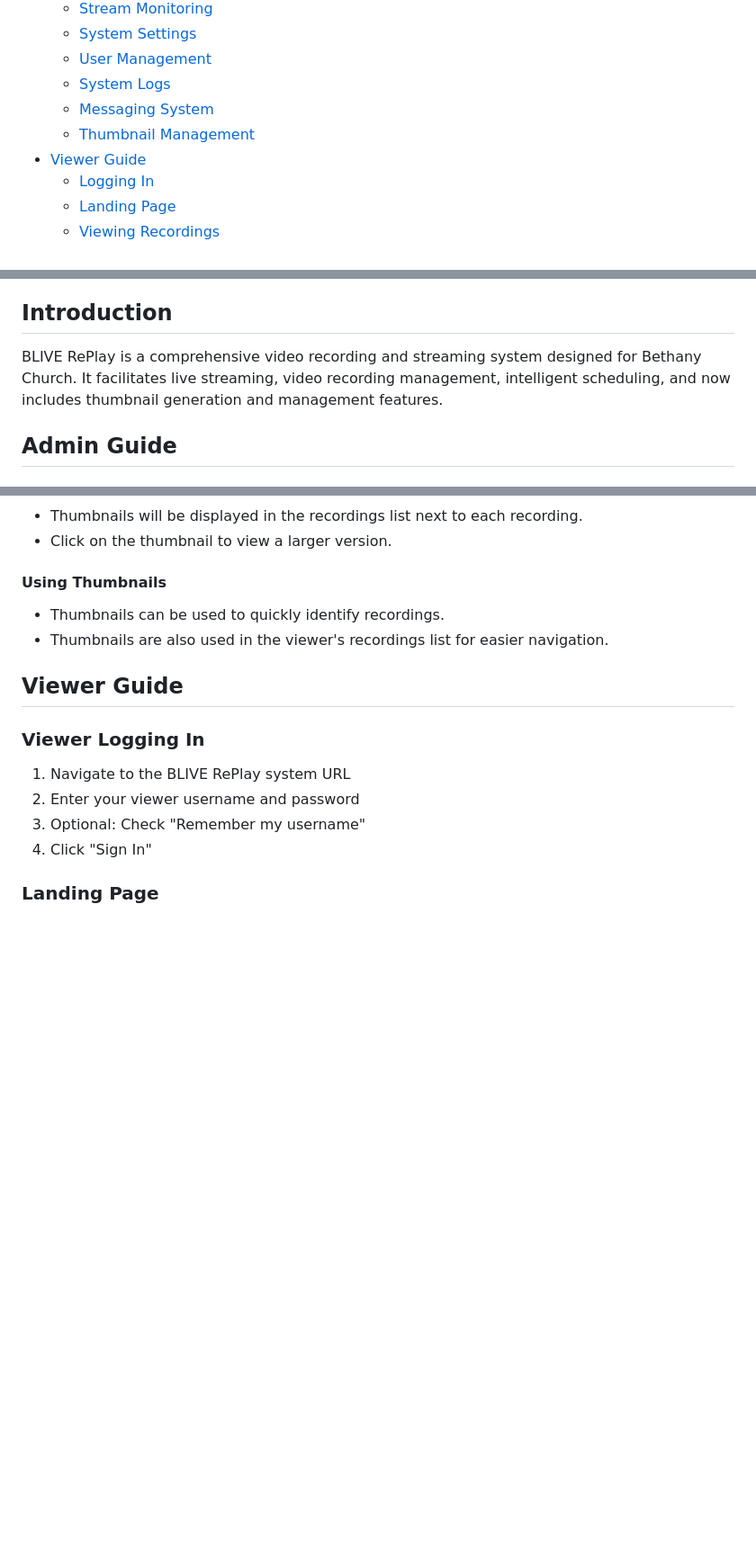
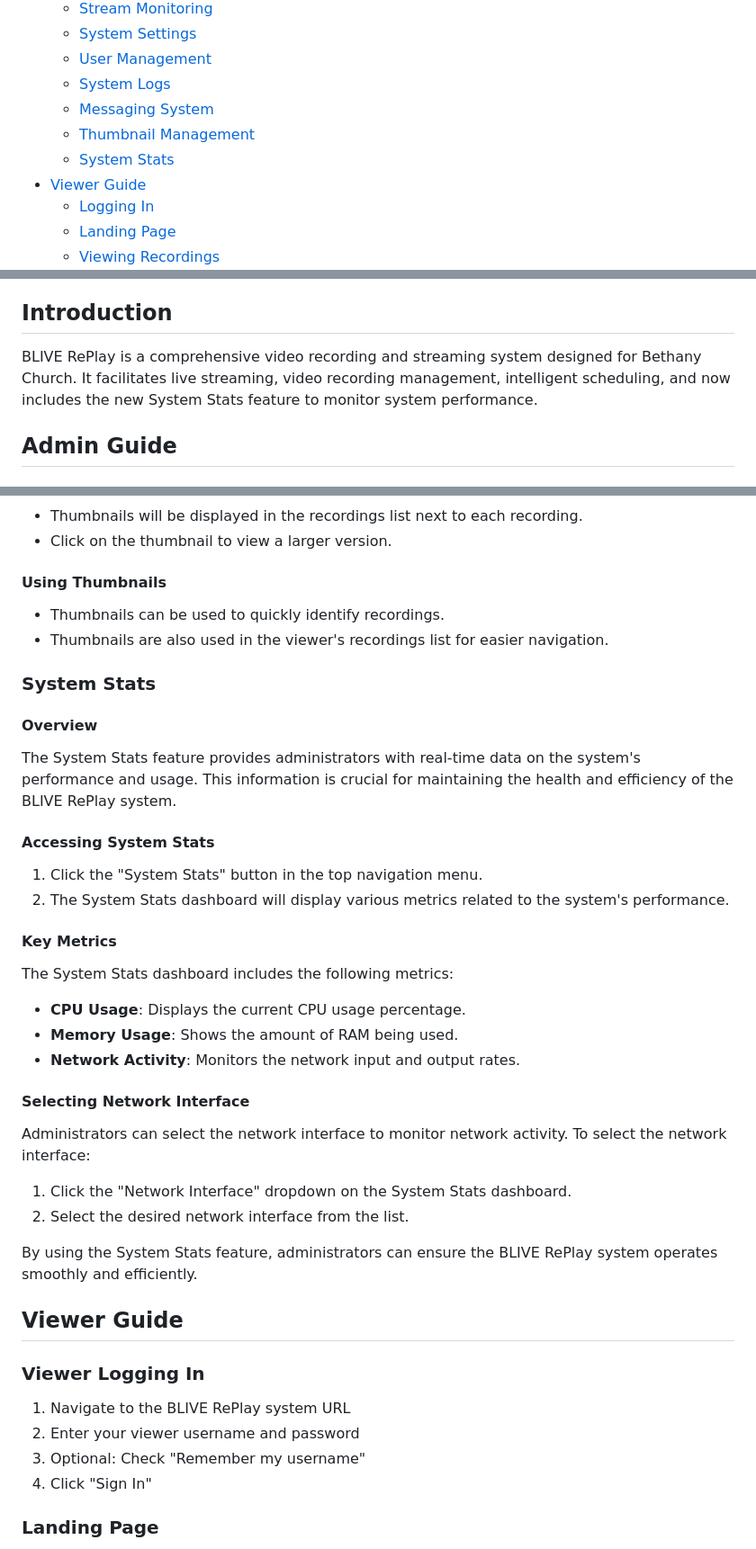
Before and after one commit to jerryawade/blive_replay, a Markdown page: user_manual.md, 3 parts joined by grey strips. Shown at 90% size. GitHub-like rendering; blank space fills up the shorter version.

```diff
--- a/user_manual.md
+++ b/user_manual.md
@@ -14,6 +14,7 @@ Version 1.6.0 | Last Updated: March 2025
   - [System Logs](#system-logs)
   - [Messaging System](#messaging-system)
   - [Thumbnail Management](#thumbnail-management)
+  - [System Stats](#system-stats)
 - [Viewer Guide](#viewer-guide)
   - [Logging In](#viewer-logging-in)
   - [Landing Page](#landing-page)
@@ -29,7 +30,7 @@ Version 1.6.0 | Last Updated: March 2025
 
 ## Introduction
 
-BLIVE RePlay is a comprehensive video recording and streaming system designed for Bethany Church. It facilitates live streaming, video recording management, intelligent scheduling, and now includes thumbnail generation and management features.
+BLIVE RePlay is a comprehensive video recording and streaming system designed for Bethany Church. It facilitates live streaming, video recording management, intelligent scheduling, and now includes the new System Stats feature to monitor system performance.
 
 ## Admin Guide
 
@@ -197,6 +198,28 @@ Click the "Log" button in the top navigation menu.
 - Thumbnails can be used to quickly identify recordings.
 - Thumbnails are also used in the viewer's recordings list for easier navigation.
 
+### System Stats
+
+#### Overview
+The System Stats feature provides administrators with real-time data on the system's performance and usage. This information is crucial for maintaining the health and efficiency of the BLIVE RePlay system.
+
+#### Accessing System Stats
+1. Click the "System Stats" button in the top navigation menu.
+2. The System Stats dashboard will display various metrics related to the system's performance.
+
+#### Key Metrics
+The System Stats dashboard includes the following metrics:
+- **CPU Usage**: Displays the current CPU usage percentage.
+- **Memory Usage**: Shows the amount of RAM being used.
+- **Network Activity**: Monitors the network input and output rates.
+
+#### Selecting Network Interface
+Administrators can select the network interface to monitor network activity. To select the network interface:
+1. Click the "Network Interface" dropdown on the System Stats dashboard.
+2. Select the desired network interface from the list.
+
+By using the System Stats feature, administrators can ensure the BLIVE RePlay system operates smoothly and efficiently.
+
 ## Viewer Guide
 
 ### Viewer Logging In
```
